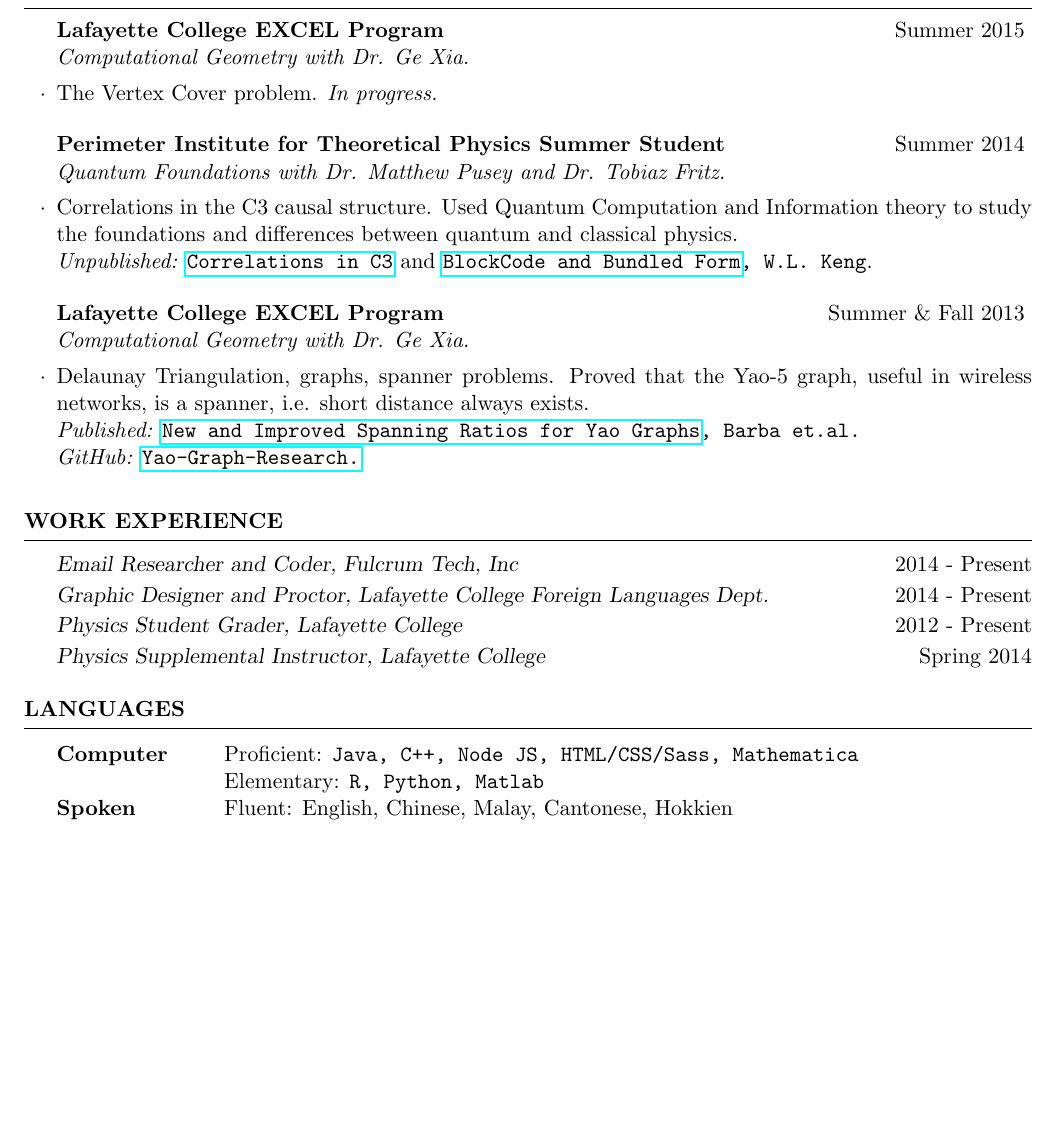
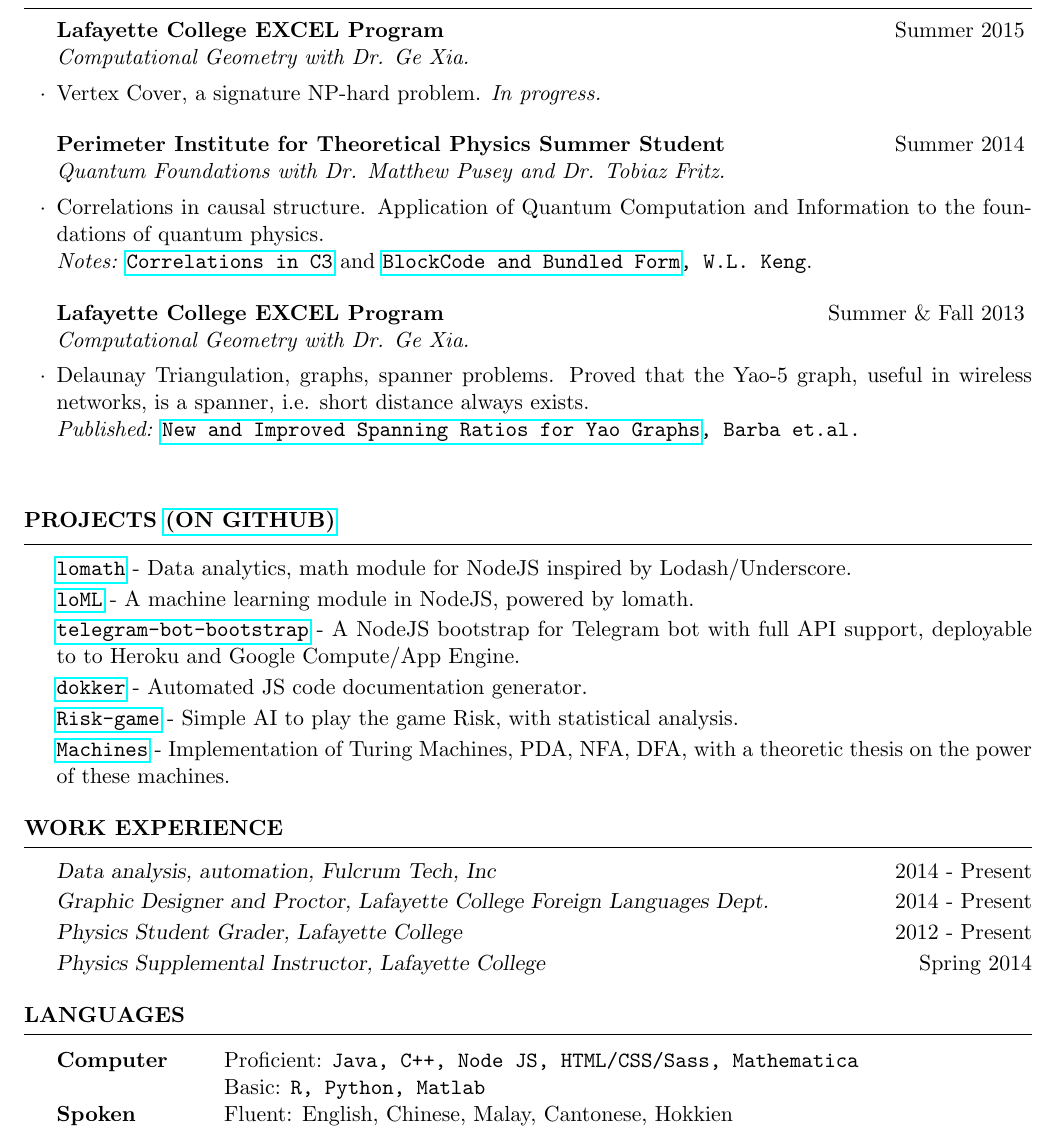
Before and after one commit to kengz/Resume, a LaTeX CV (resume.tex): part of page 1 of 2, cut so that both start at the same text, the shorter picture padded with empty space. Compiled offline with pdfLaTeX.

Commit message:
major update

```diff
--- a/resume.tex
+++ b/resume.tex
@@ -35,7 +35,7 @@
 \hfill \href{mailto:kengw@lafayette.edu}{kengw@lafayette.edu}
 \hfill \href{https://github.com/kengz}{https://github.com/kengz} \hfill}} % Your phone number and email
 
-\address{ {\em An undergraduate theorist who loves solving real world problems in math, computer science and physics. }}
+% \address{ {\em An undergraduate theorist who loves solving real world problems in math, computer science and physics. }}
 
 
 
@@ -98,12 +74,36 @@ B.S. in Mathematics, Minor in Computer Science \hfill Overall GPA: 3.86
 \begin{rSubsection}{Lafayette College EXCEL Program}{Summer \& Fall 2013}{Computational Geometry with Dr. Ge Xia.}{}
 \item Delaunay Triangulation, graphs, spanner problems. Proved that the Yao-5 graph, useful in wireless networks, is a spanner, i.e. short distance always exists.\\
 {\em Published:} {\tt \href{http://arxiv.org/abs/1307.5829}{New and Improved Spanning Ratios for Yao Graphs}, Barba et.al.}\\
-{\em GitHub:} {\tt \href{https://github.com/kengz/Yao-Graph-Research}{Yao-Graph-Research.}}
+% {\em GitHub:} {\tt \href{https://github.com/kengz/Yao-Graph-Research}{Yao-Graph-Research.}}
 % lorem test \cite{yao13}.
 \end{rSubsection}
 
 %------------------------------------------------
 
+\end{rSection}
+
+
+%----------------------------------------------------------------------------------------
+%	PROJECTS
+%----------------------------------------------------------------------------------------
+
+\begin{rSection}{Projects \href{https://github.com/kengz}{(on Github)}}
+
+{\setlength{\parskip}{1.8pt}
+
+\ \\
+{\tt \href{https://github.com/kengz/lomath}{lomath}} - Data analytics, math module for NodeJS inspired by Lodash/Underscore.
+
+{\tt \href{https://github.com/kengz/loML}{loML}} - A machine learning module in NodeJS, powered by lomath.
+
+{\tt \href{https://github.com/kengz/telegram-bot-bootstrap}{telegram-bot-bootstrap}} - A NodeJS bootstrap for Telegram bot with full API support, deployable to to Heroku and Google Compute/App Engine.
+
+{\tt \href{https://github.com/kengz/dokker}{dokker}} - Automated JS code documentation generator.
+
+{\tt \href{https://github.com/kengz/Risk-game}{Risk-game}} - Simple AI to play the game Risk, with statistical analysis.
+
+{\tt \href{https://github.com/kengz/Machines}{Machines}} - Implementation of Turing Machines, PDA, NFA, DFA, with a theoretic thesis on the power of these machines.
+}
 \end{rSection}
 
 
@@ -135,7 +135,7 @@ B.S. in Mathematics, Minor in Computer Science \hfill Overall GPA: 3.86
 
 \begin{tabular}{ @{} >{\bfseries}l @{\hspace{6ex}} l }
 Computer 	& Proficient: {\tt Java, C++, Node JS, HTML/CSS/Sass, Mathematica } \\
-  			& Elementary: {\tt R, Python, Matlab } \\
+  			& Basic: {\tt R, Python, Matlab } \\
 Spoken 		& Fluent: English, Chinese, Malay, Cantonese, Hokkien \\
 \end{tabular}
 
```
Also changed, not shown: resume.pdf, resume.tex (56 more changed lines).
